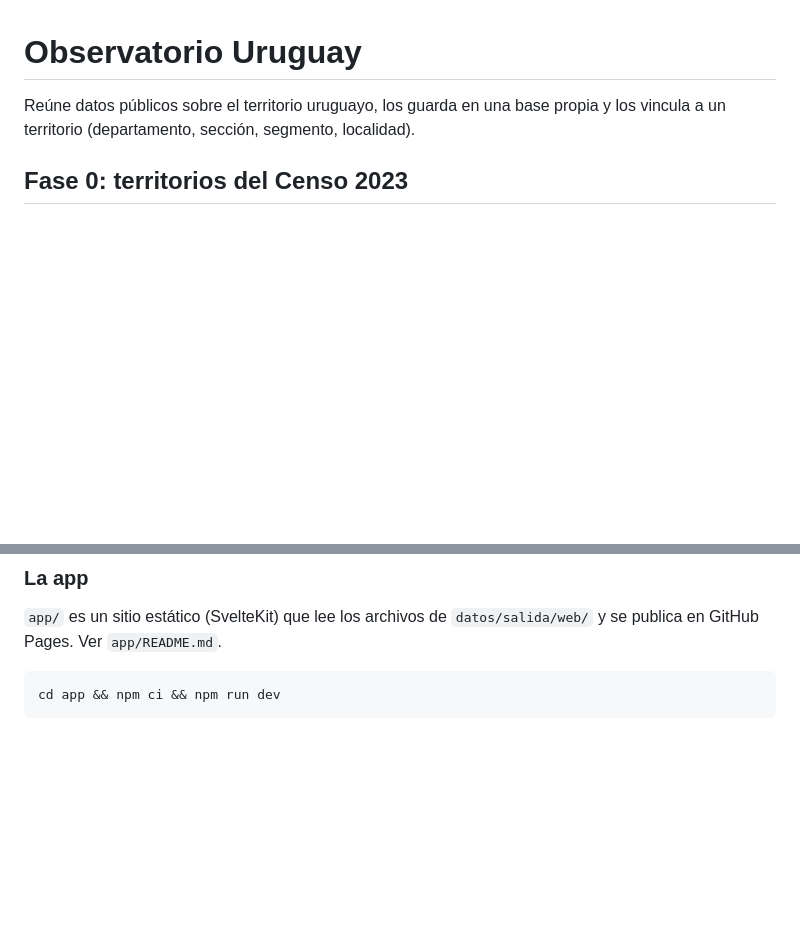
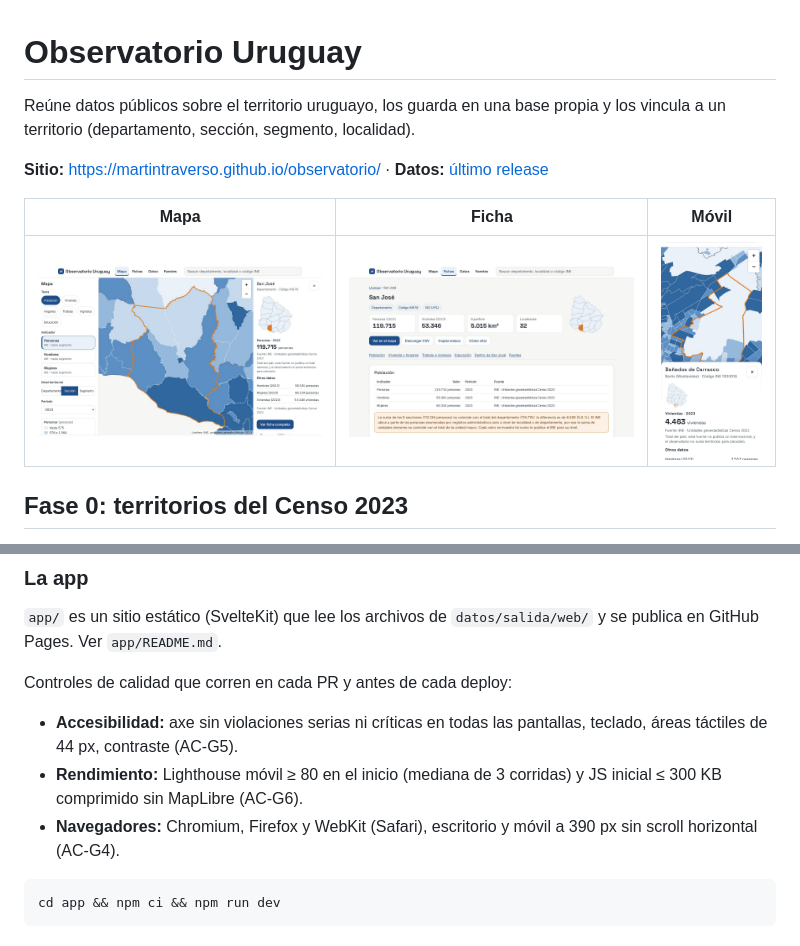
Before and after one commit to martintraverso/observatorio, a Markdown page: README.md, 2 parts joined by grey strips. GitHub-like rendering; pictures changed too: docs/capturas/ficha.jpg (added), docs/capturas/mapa.jpg (added), docs/capturas/movil.jpg (added); blank space fills up the shorter version.

````diff
--- a/README.md
+++ b/README.md
@@ -1,6 +1,12 @@
 # Observatorio Uruguay
 
 Reúne datos públicos sobre el territorio uruguayo, los guarda en una base propia y los vincula a un territorio (departamento, sección, segmento, localidad).
+
+**Sitio:** https://martintraverso.github.io/observatorio/ · **Datos:** [último release](https://github.com/martintraverso/observatorio/releases/latest)
+
+| Mapa | Ficha | Móvil |
+|---|---|---|
+| ![Mapa por sección con el panel de San José](docs/capturas/mapa.jpg) | ![Ficha del departamento de San José](docs/capturas/ficha.jpg) | ![Mapa por segmento en el celular, con el panel de un barrio](docs/capturas/movil.jpg) |
 
 ## Fase 0: territorios del Censo 2023
 
@@ -109,6 +115,12 @@ python scripts/crear_fixture.py datos/crudo/Unidades_Geoestadisticas_Censo_2023.
 
 `app/` es un sitio estático (SvelteKit) que lee los archivos de `datos/salida/web/` y se publica en GitHub Pages. Ver `app/README.md`.
 
+Controles de calidad que corren en cada PR y antes de cada deploy:
+
+- **Accesibilidad:** axe sin violaciones serias ni críticas en todas las pantallas, teclado, áreas táctiles de 44 px, contraste (AC-G5).
+- **Rendimiento:** Lighthouse móvil ≥ 80 en el inicio (mediana de 3 corridas) y JS inicial ≤ 300 KB comprimido sin MapLibre (AC-G6).
+- **Navegadores:** Chromium, Firefox y WebKit (Safari), escritorio y móvil a 390 px sin scroll horizontal (AC-G4).
+
 ```bash
 cd app && npm ci && npm run dev
 ```
````
Also changed, not shown: app/README.md (+4 -1 lines), docs/PLAN.md (+1 -0 lines), 14 other files.
